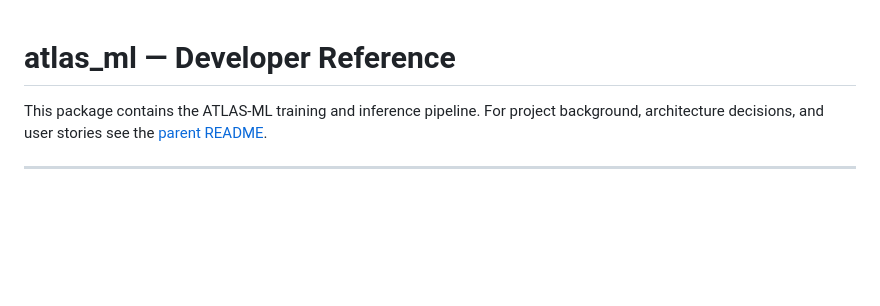
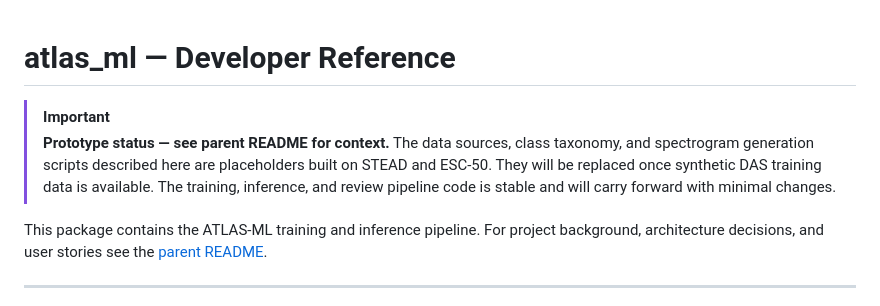
Before and after one commit to DaveDiller/atlas, a Markdown page: atlas-ml/atlas_ml/README.md, the part around the change. Rendered like a GitHub page; blank space fills up the shorter version.

```diff
--- a/atlas-ml/atlas_ml/README.md
+++ b/atlas-ml/atlas_ml/README.md
@@ -1,4 +1,8 @@
 # atlas_ml — Developer Reference
+
+> [!IMPORTANT]
+> **Prototype status — see parent README for context.**
+> The data sources, class taxonomy, and spectrogram generation scripts described here are placeholders built on STEAD and ESC-50. They will be replaced once synthetic DAS training data is available. The training, inference, and review pipeline code is stable and will carry forward with minimal changes.
 
 This package contains the ATLAS-ML training and inference pipeline. For project background, architecture decisions, and user stories see the [parent README](../README.md).
 
```
Also changed, not shown: atlas-ml/README.md (+4 -0 lines).
